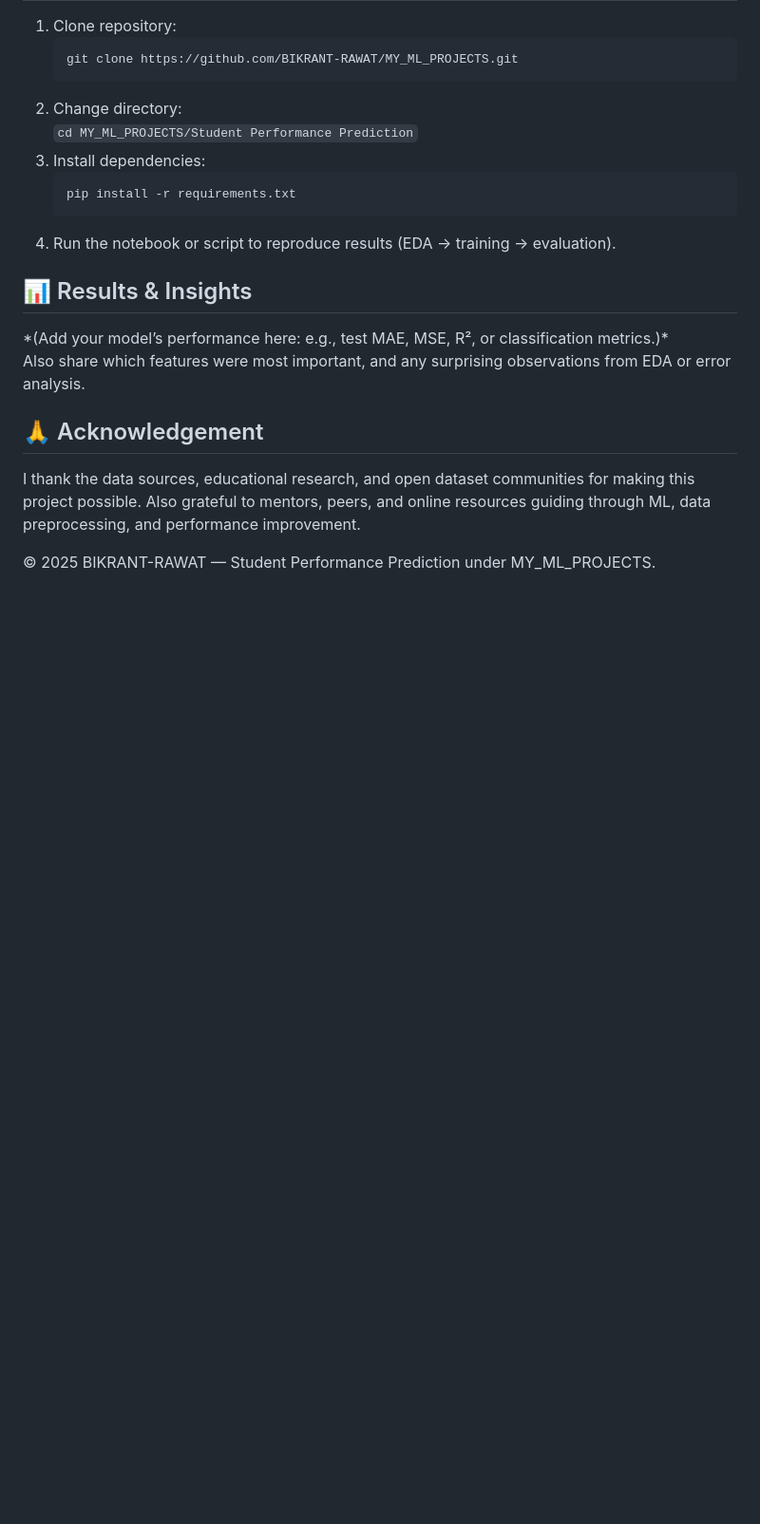
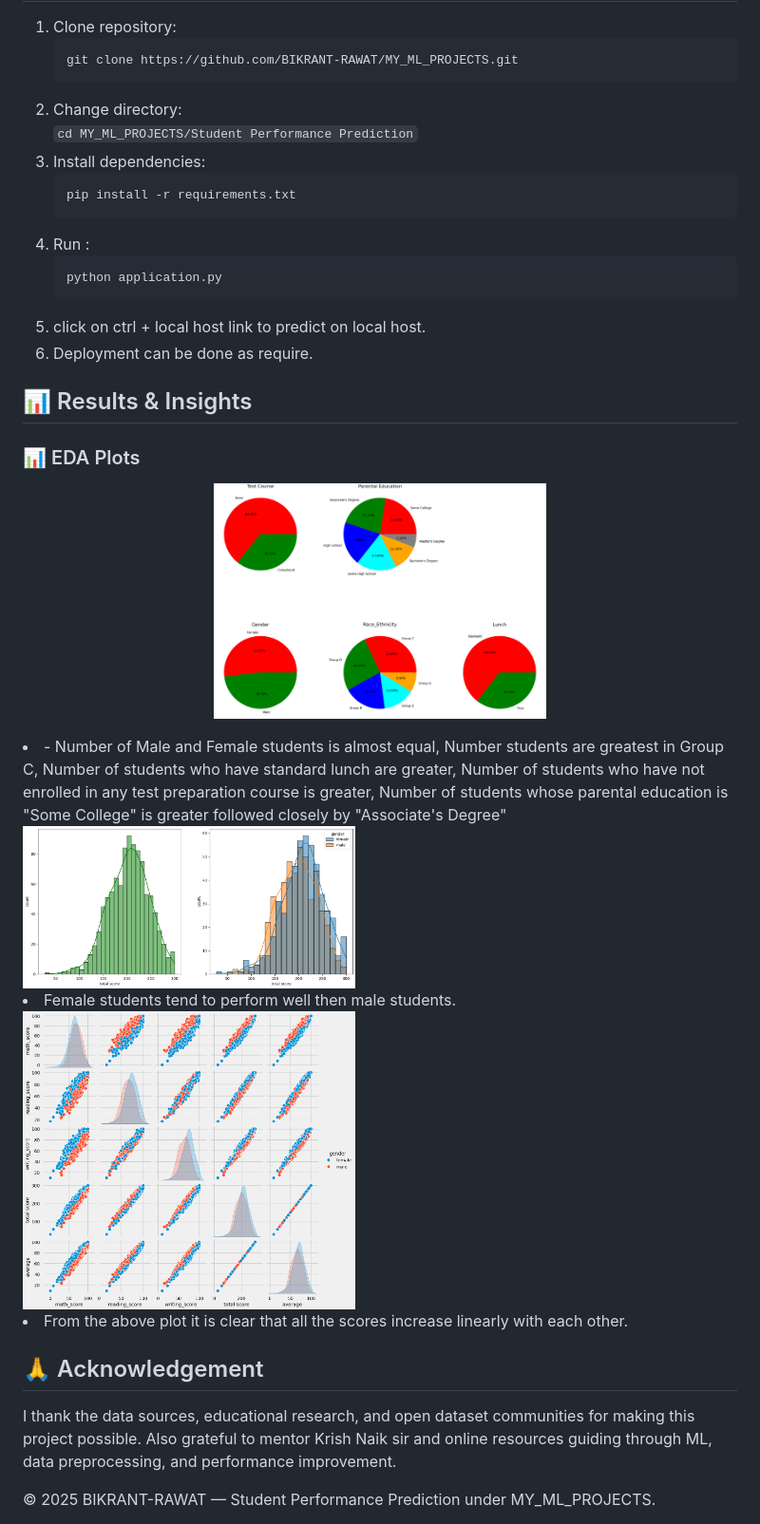
Before and after one commit to BIKRANT-RAWAT/MY_ML_PROJECTS, a Markdown page: Student Performance prediction/README.md, the part around one of its changes. Shown at 95% size. GitHub-like rendering; blank space fills up the shorter version.

```diff
--- a/Student Performance prediction/README.md
+++ b/Student Performance prediction/README.md
@@ -94,25 +109,33 @@ Student Performance Prediction/
       <li>Install dependencies:<br>
         <pre style="background:#2c2f33; color:#f8f8f2; padding:10px; border-radius:6px; overflow:auto;">pip install -r requirements.txt</pre>
       </li>
-      <li>Run the notebook or script to reproduce results (EDA → training → evaluation).</li>
+      <li>Run :
+         <pre style="background:#272822; color:#f8f8f2; padding:10px; border-radius:6px; overflow:auto;">python application.py</pre>
+      </li>
+      <li>click on ctrl + local host link to predict on local host.</li>
+      <li>Deployment can be done as require.</li>
     </ol>
   </div>
 
-  <!-- Results & Insights -->
+
+ <!-- Results & Insights -->
   <div style="background:#ffffff; padding:20px; border-radius:10px; box-shadow:0 4px 10px rgba(0,0,0,0.05); margin-bottom:25px;">
     <h2>📊 Results & Insights</h2>
-    <p>
-      *(Add your model’s performance here: e.g., test MAE, MSE, R², or classification metrics.)* <br>
-      Also share which features were most important, and any surprising observations from EDA or error analysis.
-    </p>
-  </div>
+    <h3>📊 EDA Plots</h3>
+<p align="center">
+  <img src="https://github.com/BIKRANT-RAWAT/MY_ML_PROJECTS/blob/master/Student%20Performance%20prediction/images/piechart.png" alt="Piechart" width="350">
+  <li>- Number of Male and Female students is almost equal, Number students are greatest in Group C, Number of students who have standard lunch are greater, Number of students who have not enrolled in any test preparation course is greater, Number of students whose parental education is "Some College" is greater followed closely by "Associate's Degree"</li>
+  <img src="https://github.com/BIKRANT-RAWAT/MY_ML_PROJECTS/blob/master/Student%20Performance%20prediction/images/totalmarks%20hist.png" alt="total marks" width="350">
+  <li>Female students tend to perform well then male students.</li>
+   <img src="https://github.com/BIKRANT-RAWAT/MY_ML_PROJECTS/blob/master/Student%20Performance%20prediction/images/pairplot.png" alt="Pair Plot" width="350">
 
+<li>From the above plot it is clear that all the scores increase linearly with each other.</li>
   <!-- Acknowledgement -->
   <div style="background:#ffffff; padding:20px; border-radius:10px; box-shadow:0 4px 10px rgba(0,0,0,0.05); margin-bottom:25px;">
     <h2>🙏 Acknowledgement</h2>
     <p>
       I thank the data sources, educational research, and open dataset communities for making this project possible.
-      Also grateful to mentors, peers, and online resources guiding through ML, data preprocessing, and performance improvement.
+      Also grateful to mentor Krish Naik sir and online resources guiding through ML, data preprocessing, and performance improvement.
     </p>
   </div>
 
```
Also changed, not shown: other parts of Student Performance prediction/README.md (+27 -12 lines).
